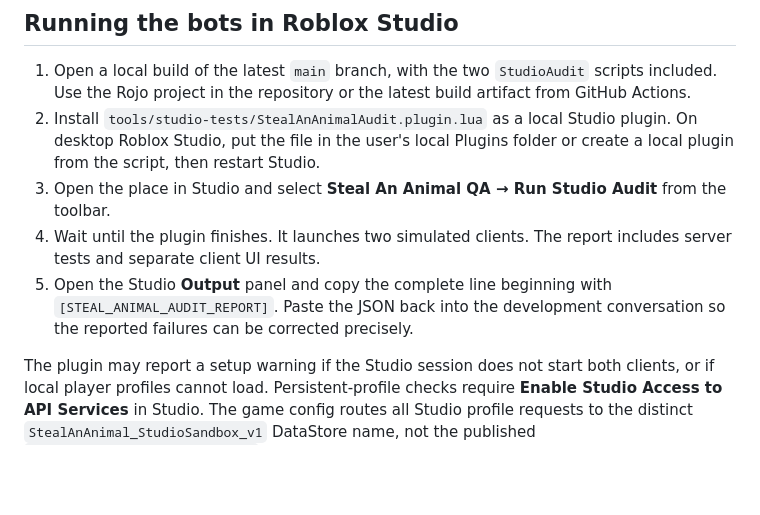
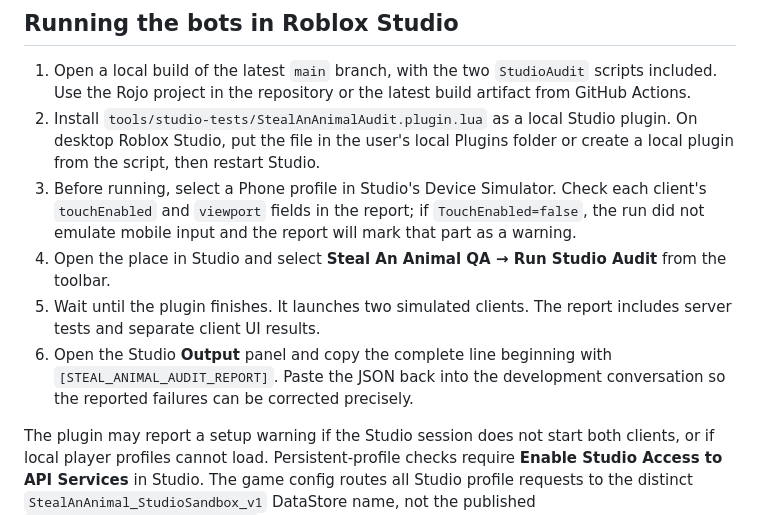
Before and after one commit to japaguimarassi-create/Cursed-Collision, a Markdown page: docs/STUDIO_AUTOMATED_AUDIT.md, the part around the change. Drawn GitHub-style; blank space fills up the shorter version.

Commit message:
Document mobile device simulation and touch reporting

```diff
--- a/docs/STUDIO_AUTOMATED_AUDIT.md
+++ b/docs/STUDIO_AUTOMATED_AUDIT.md
@@ -23,9 +23,10 @@ Both runtime audit scripts exit unless `RunService:IsStudio()` is true and the W
 
 1. Open a local build of the latest `main` branch, with the two `StudioAudit` scripts included. Use the Rojo project in the repository or the latest build artifact from GitHub Actions.
 2. Install `tools/studio-tests/StealAnAnimalAudit.plugin.lua` as a local Studio plugin. On desktop Roblox Studio, put the file in the user's local Plugins folder or create a local plugin from the script, then restart Studio.
-3. Open the place in Studio and select **Steal An Animal QA → Run Studio Audit** from the toolbar.
-4. Wait until the plugin finishes. It launches two simulated clients. The report includes server tests and separate client UI results.
-5. Open the Studio **Output** panel and copy the complete line beginning with `[STEAL_ANIMAL_AUDIT_REPORT]`. Paste the JSON back into the development conversation so the reported failures can be corrected precisely.
+3. Before running, select a Phone profile in Studio's Device Simulator. Check each client's `touchEnabled` and `viewport` fields in the report; if `TouchEnabled=false`, the run did not emulate mobile input and the report will mark that part as a warning.
+4. Open the place in Studio and select **Steal An Animal QA → Run Studio Audit** from the toolbar.
+5. Wait until the plugin finishes. It launches two simulated clients. The report includes server tests and separate client UI results.
+6. Open the Studio **Output** panel and copy the complete line beginning with `[STEAL_ANIMAL_AUDIT_REPORT]`. Paste the JSON back into the development conversation so the reported failures can be corrected precisely.
 
 The plugin may report a setup warning if the Studio session does not start both clients, or if local player profiles cannot load. Persistent-profile checks require **Enable Studio Access to API Services** in Studio. The game config routes all Studio profile requests to the distinct `StealAnAnimal_StudioSandbox_v1` DataStore name, not the published `StealAnAnimal_FreshProfile_v1` store. This avoids changing live player saves during Studio testing. Keep the sandbox separate and do not switch the Studio config back to the live store.
 
```
